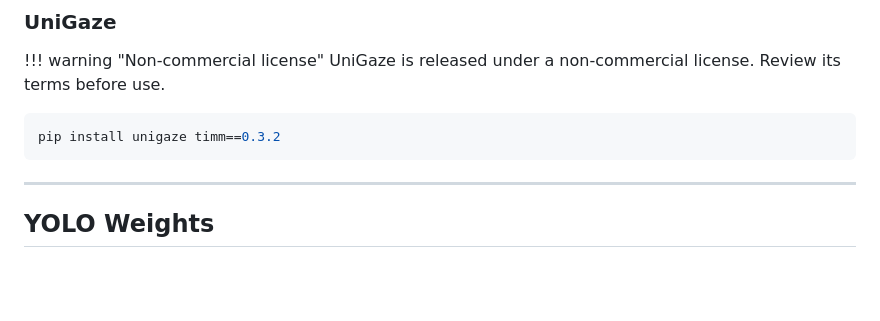
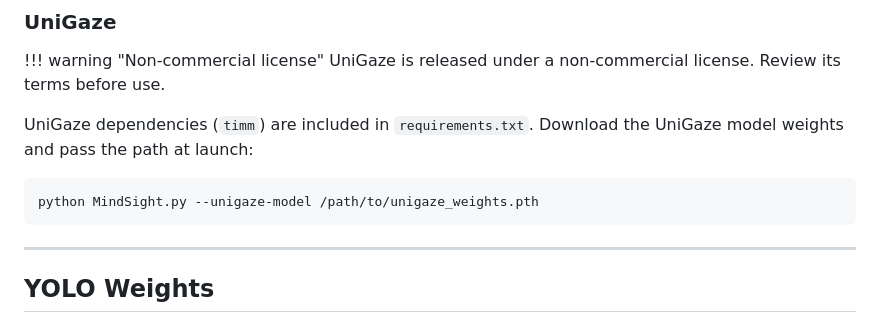
Before and after one commit to kylen-d/mindsight-docs, a Markdown page: getting-started/installation.md, the part around one of its changes. Rendered like a GitHub page; blank space fills up the shorter version.

````diff
--- a/getting-started/installation.md
+++ b/getting-started/installation.md
@@ -134,8 +105,10 @@ python MindSight.py --l2cs-model /path/to/l2cs_weights.pkl
 !!! warning "Non-commercial license"
     UniGaze is released under a non-commercial license. Review its terms before use.
 
+UniGaze dependencies (`timm`) are included in `requirements.txt`. Download the UniGaze model weights and pass the path at launch:
+
 ```bash
-pip install unigaze timm==0.3.2
+python MindSight.py --unigaze-model /path/to/unigaze_weights.pth
 ```
 
 ---
````
Also changed, not shown: other parts of getting-started/installation.md (+20 -49 lines).
